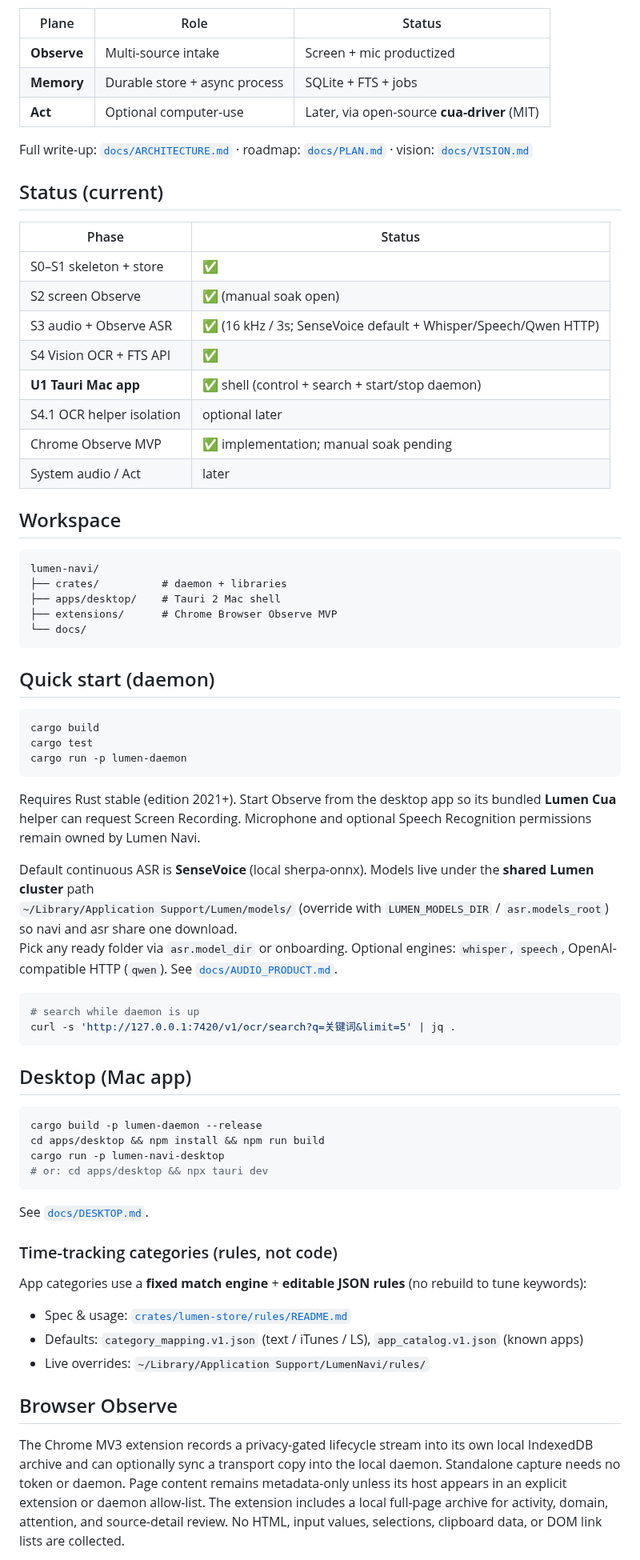
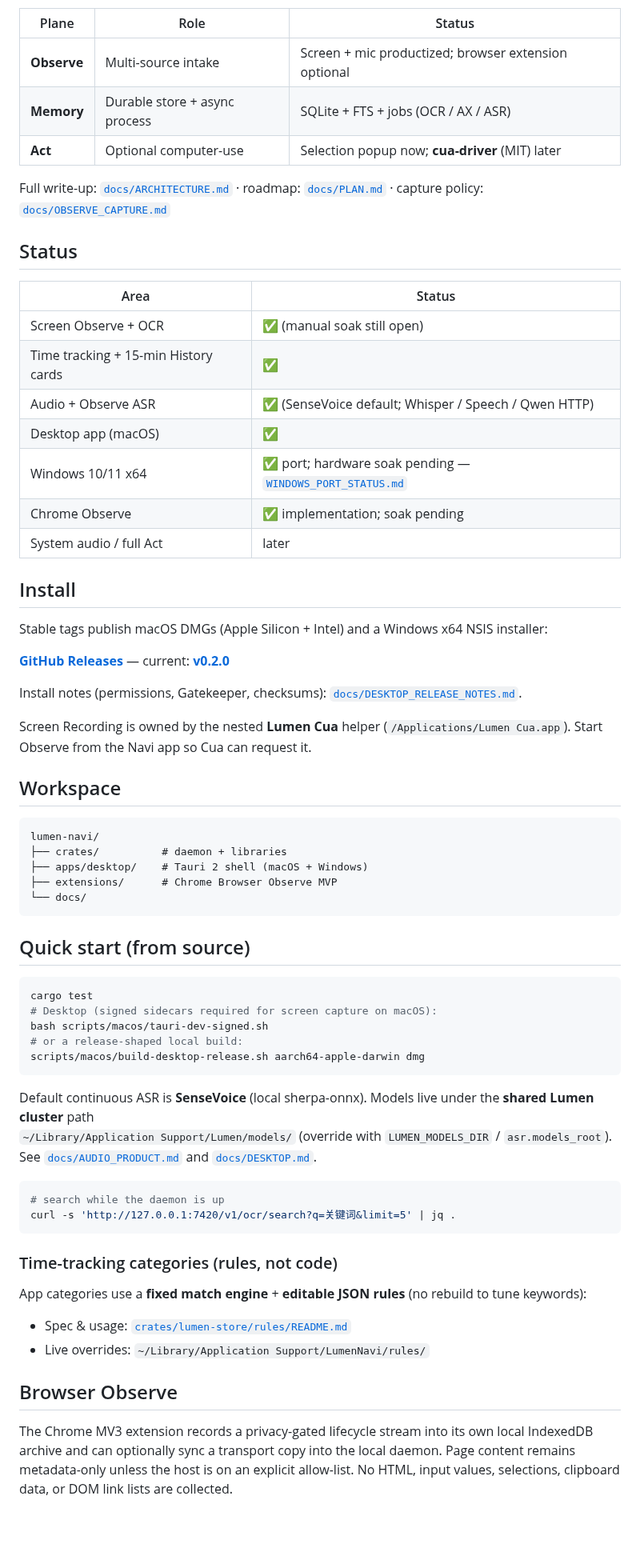
Before and after one commit to fakechris/lumen-navi, a Markdown page: README.md, the part around one of its changes. Shown at 80% size. Drawn GitHub-style; blank space fills up the shorter version.

````diff
--- a/README.md
+++ b/README.md
@@ -16,76 +31,71 @@ Three planes:
 
 | Plane | Role | Status |
 |-------|------|--------|
-| **Observe** | Multi-source intake | Screen + mic productized |
-| **Memory** | Durable store + async process | SQLite + FTS + jobs |
-| **Act** | Optional computer-use | Later, via open-source **cua-driver** (MIT) |
+| **Observe** | Multi-source intake | Screen + mic productized; browser extension optional |
+| **Memory** | Durable store + async process | SQLite + FTS + jobs (OCR / AX / ASR) |
+| **Act** | Optional computer-use | Selection popup now; **cua-driver** (MIT) later |
 
-Full write-up: [`docs/ARCHITECTURE.md`](docs/ARCHITECTURE.md) · roadmap: [`docs/PLAN.md`](docs/PLAN.md) · vision: [`docs/VISION.md`](docs/VISION.md)
+Full write-up: [`docs/ARCHITECTURE.md`](docs/ARCHITECTURE.md) · roadmap: [`docs/PLAN.md`](docs/PLAN.md) · capture policy: [`docs/OBSERVE_CAPTURE.md`](docs/OBSERVE_CAPTURE.md)
 
-## Status (current)
+## Status
 
-| Phase | Status |
-|-------|--------|
-| S0–S1 skeleton + store | ✅ |
-| S2 screen Observe | ✅ (manual soak open) |
-| S3 audio + Observe ASR | ✅ (16 kHz / 3s; SenseVoice default + Whisper/Speech/Qwen HTTP) |
-| S4 Vision OCR + FTS API | ✅ |
-| **U1 Tauri Mac app** | ✅ shell (control + search + start/stop daemon) |
-| S4.1 OCR helper isolation | optional later |
-| Chrome Observe MVP | ✅ implementation; manual soak pending |
-| System audio / Act | later |
+| Area | Status |
+|------|--------|
+| Screen Observe + OCR | ✅ (manual soak still open) |
+| Time tracking + 15-min History cards | ✅ |
+| Audio + Observe ASR | ✅ (SenseVoice default; Whisper / Speech / Qwen HTTP) |
+| Desktop app (macOS) | ✅ |
+| Windows 10/11 x64 | ✅ port; hardware soak pending — [`WINDOWS_PORT_STATUS.md`](docs/WINDOWS_PORT_STATUS.md) |
+| Chrome Observe | ✅ implementation; soak pending |
+| System audio / full Act | later |
+
+## Install
+
+Stable tags publish macOS DMGs (Apple Silicon + Intel) and a Windows x64 NSIS installer:
+
+**[GitHub Releases](https://github.com/fakechris/lumen-navi/releases)** — current: **[v0.2.0](https://github.com/fakechris/lumen-navi/releases/tag/v0.2.0)**
+
+Install notes (permissions, Gatekeeper, checksums): [`docs/DESKTOP_RELEASE_NOTES.md`](docs/DESKTOP_RELEASE_NOTES.md).
+
+Screen Recording is owned by the nested **Lumen Cua** helper (`/Applications/Lumen Cua.app`). Start Observe from the Navi app so Cua can request it.
 
 ## Workspace
 
 ```
 lumen-navi/
 ├── crates/          # daemon + libraries
-├── apps/desktop/    # Tauri 2 Mac shell
+├── apps/desktop/    # Tauri 2 shell (macOS + Windows)
 ├── extensions/      # Chrome Browser Observe MVP
 └── docs/
 ```
 
-## Quick start (daemon)
+## Quick start (from source)
 
 ```bash
-cargo build
 cargo test
-cargo run -p lumen-daemon
+# Desktop (signed sidecars required for screen capture on macOS):
+bash scripts/macos/tauri-dev-signed.sh
+# or a release-shaped local build:
+scripts/macos/build-desktop-release.sh aarch64-apple-darwin dmg
 ```
 
-Requires Rust stable (edition 2021+). Start Observe from the desktop app so its
-bundled **Lumen Cua** helper can request Screen Recording. Microphone and optional
-Speech Recognition permissions remain owned by Lumen Navi.
-
 Default continuous ASR is **SenseVoice** (local sherpa-onnx). Models live under the **shared Lumen cluster** path
-`~/Library/Application Support/Lumen/models/` (override with `LUMEN_MODELS_DIR` / `asr.models_root`) so navi and asr share one download.
-Pick any ready folder via `asr.model_dir` or onboarding. Optional engines: `whisper`, `speech`, OpenAI-compatible HTTP (`qwen`). See [`docs/AUDIO_PRODUCT.md`](docs/AUDIO_PRODUCT.md).
+`~/Library/Application Support/Lumen/models/` (override with `LUMEN_MODELS_DIR` / `asr.models_root`).
+See [`docs/AUDIO_PRODUCT.md`](docs/AUDIO_PRODUCT.md) and [`docs/DESKTOP.md`](docs/DESKTOP.md).
 
 ```bash
-# search while daemon is up
+# search while the daemon is up
 curl -s 'http://127.0.0.1:7420/v1/ocr/search?q=关键词&limit=5' | jq .
 ```
-
-## Desktop (Mac app)
-
-```bash
-cargo build -p lumen-daemon --release
-cd apps/desktop && npm install && npm run build
-cargo run -p lumen-navi-desktop
-# or: cd apps/desktop && npx tauri dev
-```
-
-See [`docs/DESKTOP.md`](docs/DESKTOP.md).
 
 ### Time-tracking categories (rules, not code)
 
 App categories use a **fixed match engine** + **editable JSON rules** (no rebuild to tune keywords):
 
 - Spec & usage: [`crates/lumen-store/rules/README.md`](crates/lumen-store/rules/README.md)
-- Defaults: `category_mapping.v1.json` (text / iTunes / LS), `app_catalog.v1.json` (known apps)
 - Live overrides: `~/Library/Application Support/LumenNavi/rules/`
 
 ## Browser Observe
 
-The Chrome MV3 extension records a privacy-gated lifecycle stream into its own local IndexedDB archive and can optionally sync a transport copy into the local daemon. Standalone capture needs no token or daemon. Page content remains metadata-only unless its host appears in an explicit extension or daemon allow-list. The extension includes a local full-page archive for activity, domain, attention, and source-detail review. No HTML, input values, selections, clipboard data, or DOM link lists are collected.
+The Chrome MV3 extension records a privacy-gated lifecycle stream into its own local IndexedDB archive and can optionally sync a transport copy into the local daemon. Page content remains metadata-only unless the host is on an explicit allow-list. No HTML, input values, selections, clipboard data, or DOM link lists are collected.
 
````
Also changed, not shown: other parts of README.md (+25 -23 lines), CHANGELOG.md (added, +36 -0 lines), docs/DESKTOP_RELEASE_NOTES.md (+25 -1 lines), docs/MACOS_RELEASE_NOTES.md (+4 -0 lines), docs/images/overview.jpg (added), docs/images/time.jpg (added), 5 other files.
